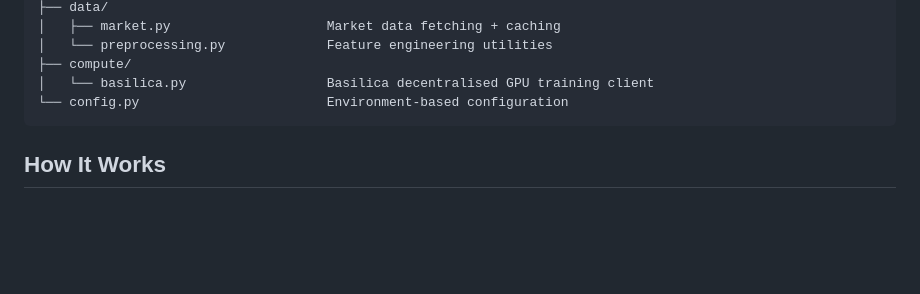
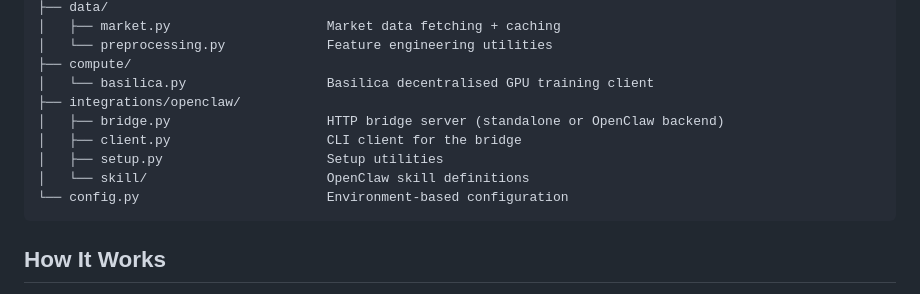
Before and after one commit to tensorlink-dev/synth-city, a Markdown page: Readme.md, the part around one of its changes. GitHub-like rendering; blank space fills up the shorter version.

````diff
--- a/Readme.md
+++ b/Readme.md
@@ -47,6 +47,11 @@ main.py                              CLI entry point
 │   └── preprocessing.py             Feature engineering utilities
 ├── compute/
 │   └── basilica.py                  Basilica decentralised GPU training client
+├── integrations/openclaw/
+│   ├── bridge.py                    HTTP bridge server (standalone or OpenClaw backend)
+│   ├── client.py                    CLI client for the bridge
+│   ├── setup.py                     Setup utilities
+│   └── skill/                       OpenClaw skill definitions
 └── config.py                        Environment-based configuration
 ```
 
````
Also changed, not shown: other parts of Readme.md (+41 -0 lines).
